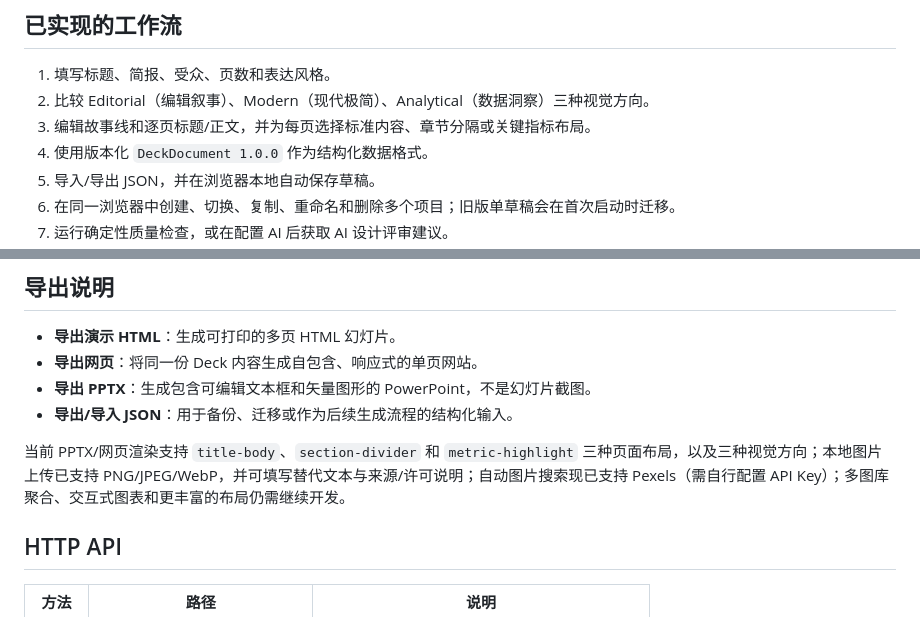
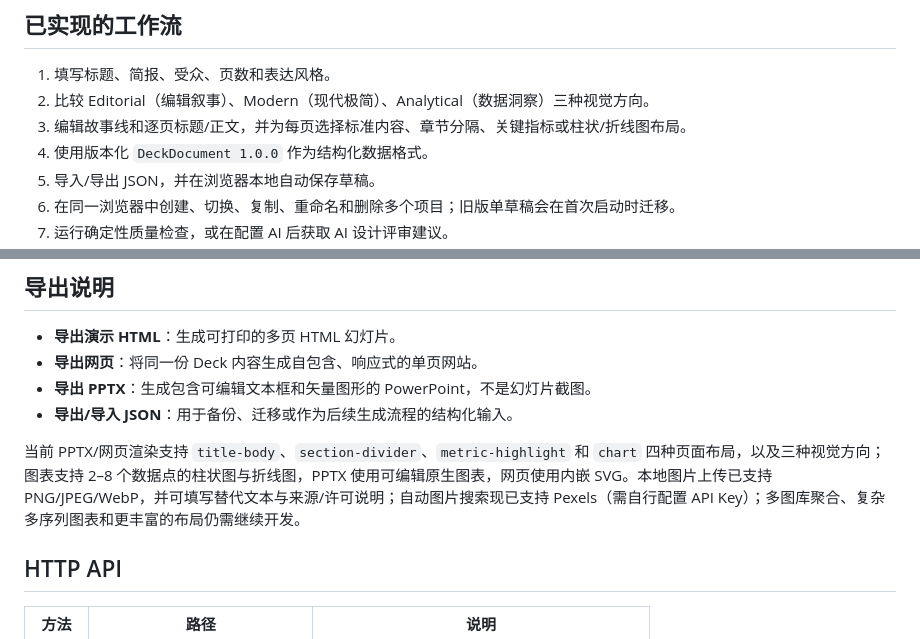
Before and after one commit to Arron-Lee-HUST/design-applications-of, a Markdown page: README.md, 2 parts joined by grey strips. Drawn GitHub-style.

Commit message:
docs: describe editable chart layout

```diff
--- a/README.md
+++ b/README.md
@@ -6,7 +6,7 @@
 
 1. 填写标题、简报、受众、页数和表达风格。
 2. 比较 Editorial（编辑叙事）、Modern（现代极简）、Analytical（数据洞察）三种视觉方向。
-3. 编辑故事线和逐页标题/正文，并为每页选择标准内容、章节分隔或关键指标布局。
+3. 编辑故事线和逐页标题/正文，并为每页选择标准内容、章节分隔、关键指标或柱状/折线图布局。
 4. 使用版本化 `DeckDocument 1.0.0` 作为结构化数据格式。
 5. 导入/导出 JSON，并在浏览器本地自动保存草稿。
 6. 在同一浏览器中创建、切换、复制、重命名和删除多个项目；旧版单草稿会在首次启动时迁移。
@@ -68,7 +68,7 @@ npm start
 - **导出 PPTX**：生成包含可编辑文本框和矢量图形的 PowerPoint，不是幻灯片截图。
 - **导出/导入 JSON**：用于备份、迁移或作为后续生成流程的结构化输入。
 
-当前 PPTX/网页渲染支持 `title-body`、`section-divider` 和 `metric-highlight` 三种页面布局，以及三种视觉方向；本地图片上传已支持 PNG/JPEG/WebP，并可填写替代文本与来源/许可说明；自动图片搜索现已支持 Pexels（需自行配置 API Key）；多图库聚合、交互式图表和更丰富的布局仍需继续开发。
+当前 PPTX/网页渲染支持 `title-body`、`section-divider`、`metric-highlight` 和 `chart` 四种页面布局，以及三种视觉方向；图表支持 2–8 个数据点的柱状图与折线图，PPTX 使用可编辑原生图表，网页使用内嵌 SVG。本地图片上传已支持 PNG/JPEG/WebP，并可填写替代文本与来源/许可说明；自动图片搜索现已支持 Pexels（需自行配置 API Key）；多图库聚合、复杂多序列图表和更丰富的布局仍需继续开发。
 
 ## HTTP API
 
```
